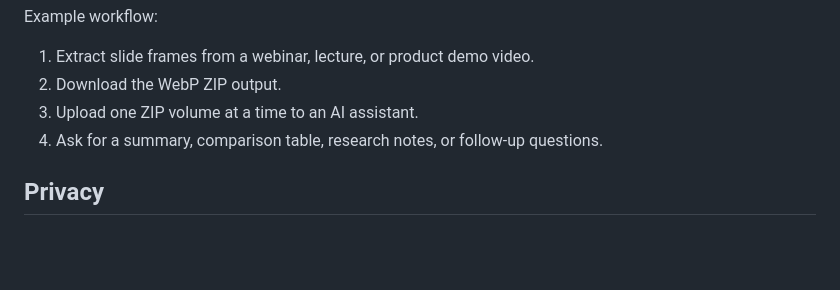
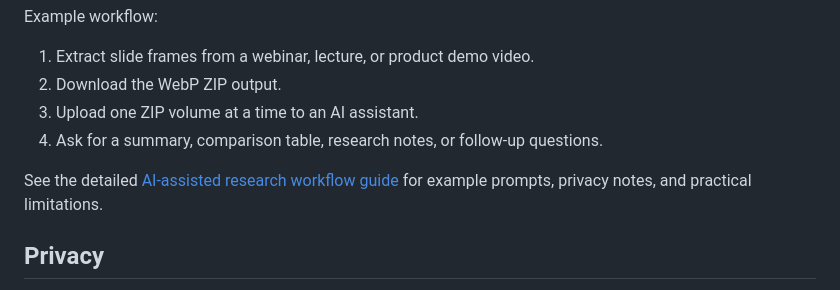
Before and after one commit to lazy3128-design/slides2pdf, a Markdown page: README.md, the part around the change. Drawn GitHub-style; blank space fills up the shorter version.

Commit message:
Link detailed AI workflow guide

```diff
--- a/README.md
+++ b/README.md
@@ -49,6 +49,8 @@ Example workflow:
 3. Upload one ZIP volume at a time to an AI assistant.
 4. Ask for a summary, comparison table, research notes, or follow-up questions.
 
+See the detailed [AI-assisted research workflow guide](docs/ai-workflow.md) for example prompts, privacy notes, and practical limitations.
+
 ## Privacy
 
 The tool processes videos locally in the user's browser. It does not upload video files to a server. The current implementation is a static HTML page using browser APIs.
```
